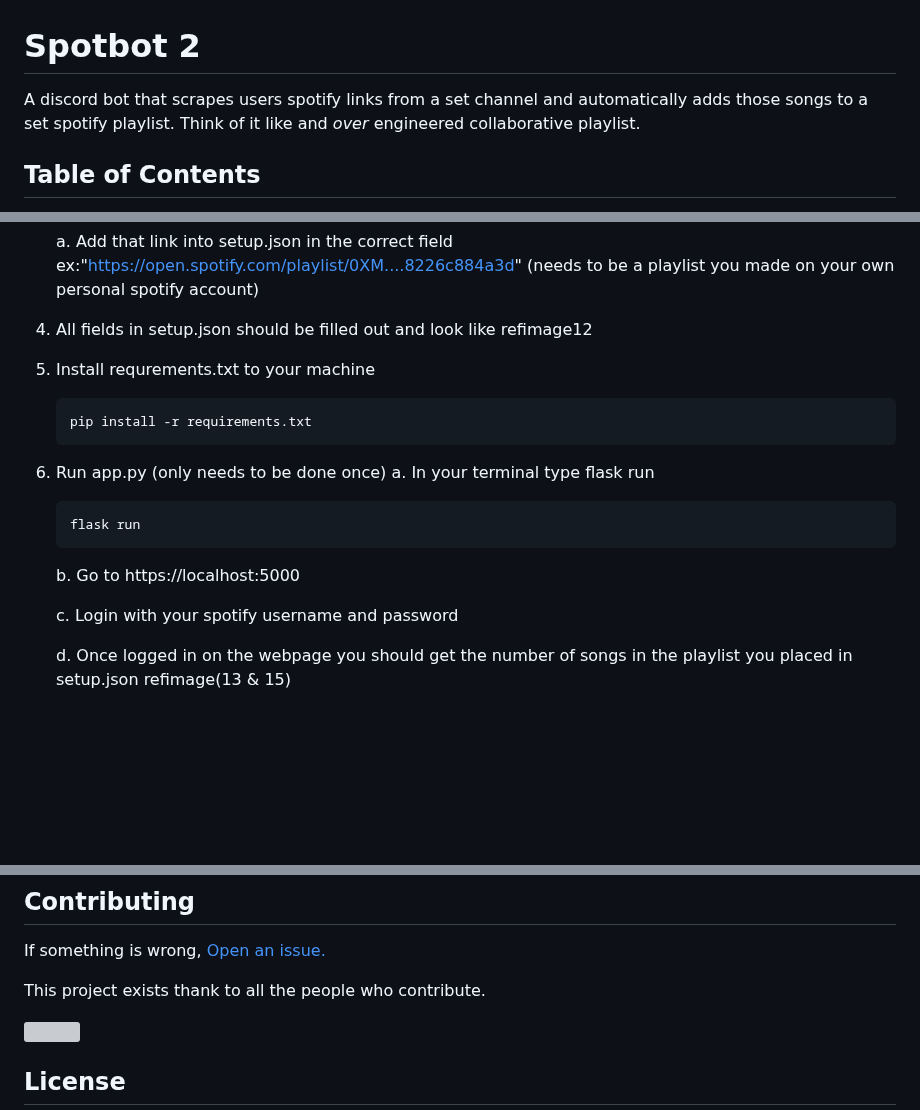
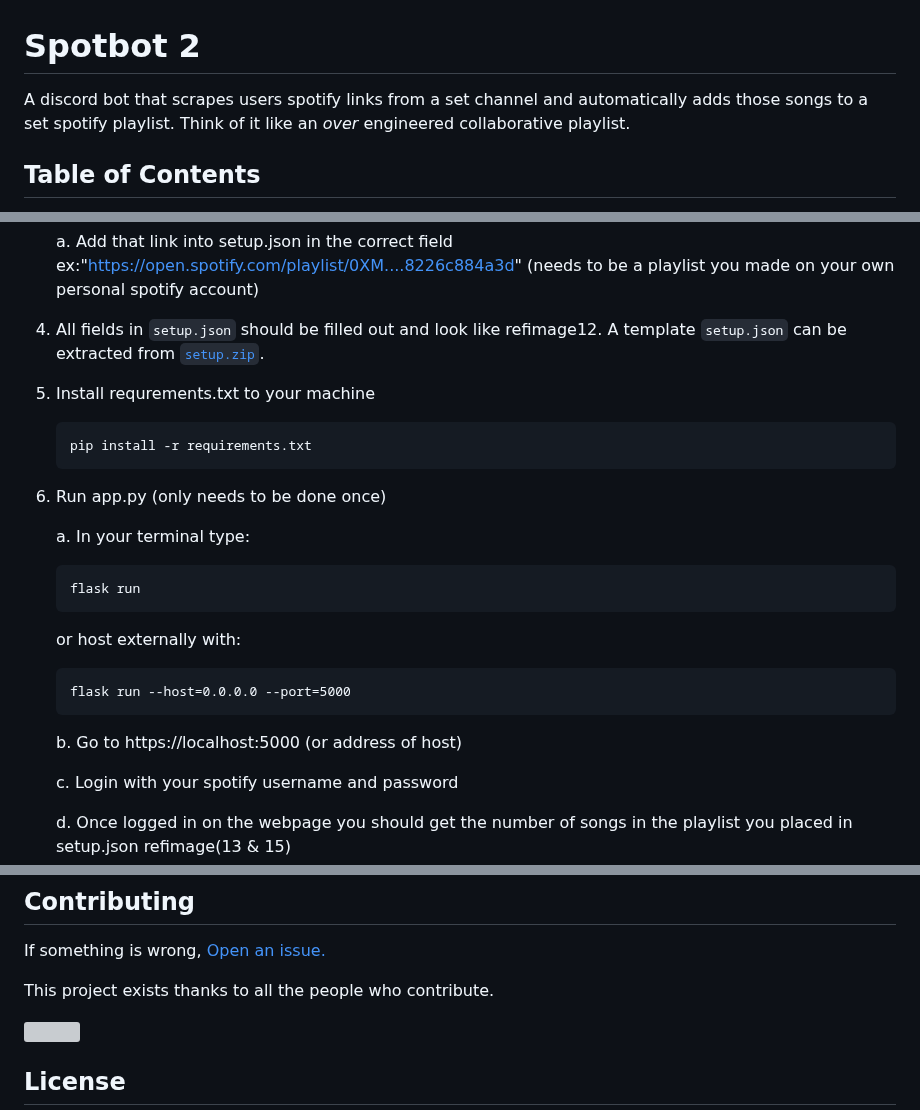
Before and after one commit to wildxmxtt/spotbot2, a Markdown page: README.md, 3 parts joined by grey strips. Rendered like a GitHub page; blank space fills up the shorter version; grey boxes are pictures that could not be loaded.

Commit message:
Updated README.md
Grammar and setup.json zip info. Explained how to host the authentication flask app be defining the host.

````diff
--- a/README.md
+++ b/README.md
@@ -1,5 +1,5 @@
 # Spotbot 2
-A discord bot that scrapes users spotify links from a set channel and automatically adds those songs to a set spotify playlist. Think of it like and *over* engineered collaborative playlist.
+A discord bot that scrapes users spotify links from a set channel and automatically adds those songs to a set spotify playlist. Think of it like an *over* engineered collaborative playlist.
 
 
 ## Table of Contents
@@ -50,7 +50,7 @@ A discord bot that scrapes users spotify links from a set channel and automatica
 
     a. Add that link into setup.json in the correct field ex:"https://open.spotify.com/playlist/0XM....8226c884a3d" (needs to be a playlist you made on your own personal spotify account)
 
-4. All fields in setup.json should be filled out and look like refimage12
+4. All fields in `setup.json` should be filled out and look like refimage12. A template `setup.json` can be extracted from [`setup.zip`](https://github.com/wildxmxtt/spotbot2/blob/main/database.py).
 
 5. Install requrements.txt to your machine
 
@@ -59,12 +59,17 @@ A discord bot that scrapes users spotify links from a set channel and automatica
     ```
 
 6. Run app.py (only needs to be done once)
-    a. In your terminal type flask run
+
+    a. In your terminal type:
     ```cmd
     flask run
     ```
+    or host externally with:
+    ```cmd
+    flask run --host=0.0.0.0 --port=5000
+    ```
 
-    b. Go to https://localhost:5000
+    b. Go to https://localhost:5000 (or address of host)
 
     c. Login with your spotify username and password
 
@@ -91,7 +96,7 @@ A discord bot that scrapes users spotify links from a set channel and automatica
 ## Contributing
 If something is wrong, [Open an issue.](http://github.com/wildxmxtt/spotbot2/issues/new)
 
-This project exists thank to all the people who contribute.
+This project exists thanks to all the people who contribute.
 
 <a href="https://github.com/wildxmxtt/spotbot2/graphs/contributors"><img src="https://contrib.rocks/image?repo=wildxmxtt/spotbot2" /></a>
 
````
